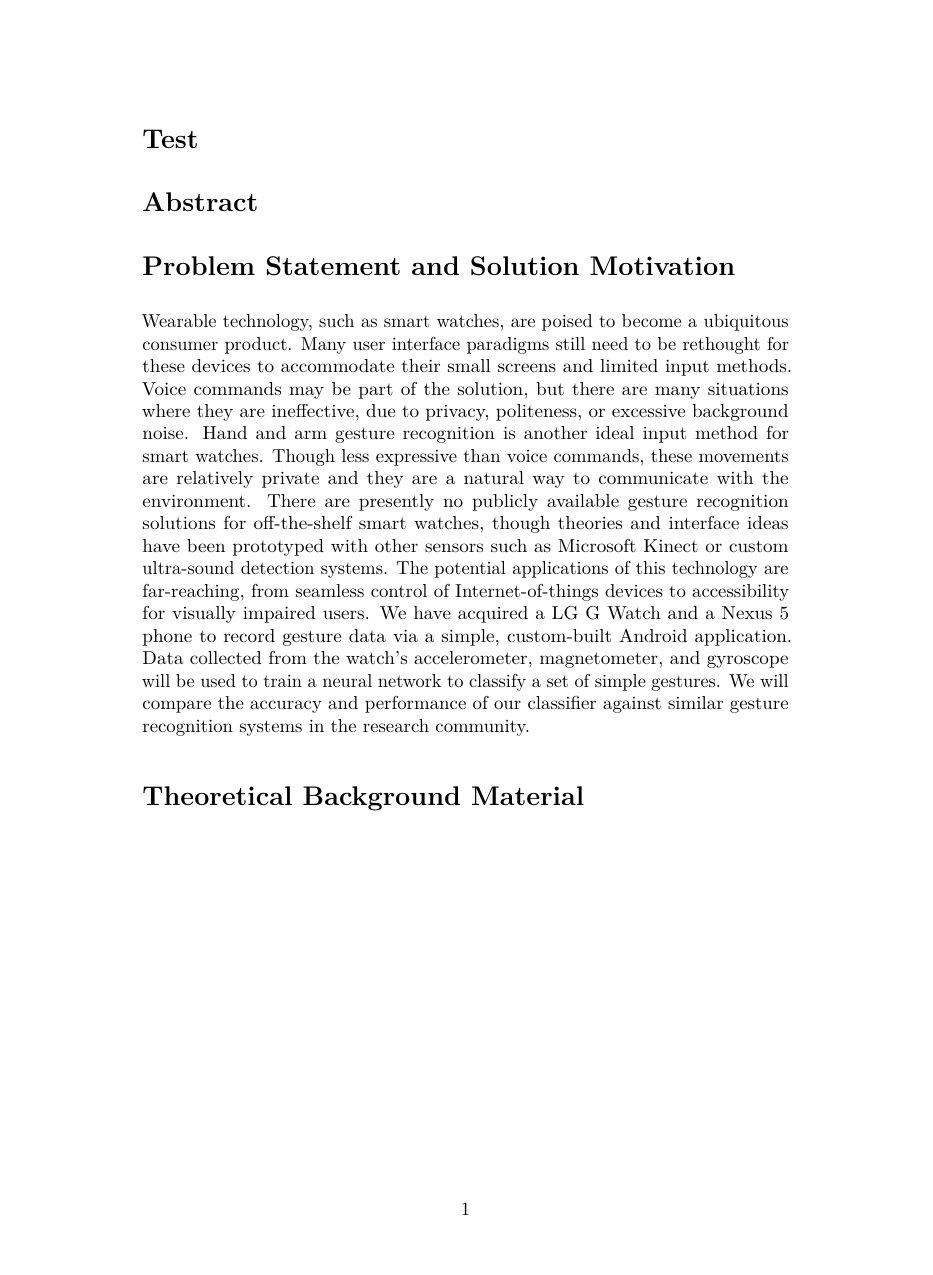
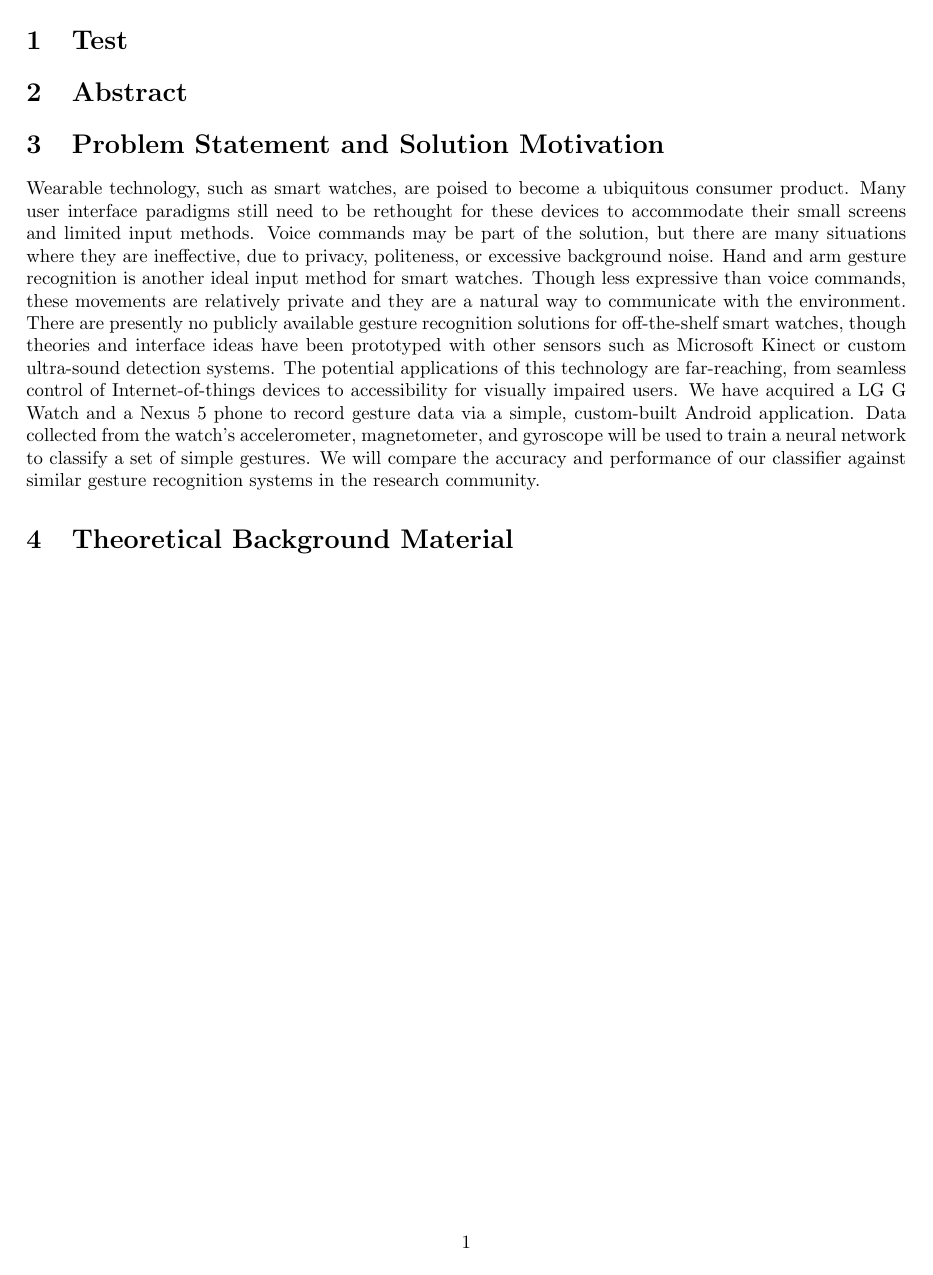
Before and after one commit to lucaswoj/gestures, a LaTeX document (report/report.tex): the whole page. Compiled offline with pdfLaTeX.

Commit message:
Cleaning up pandoc crud

```diff
--- a/report/report.tex
+++ b/report/report.tex
@@ -1,49 +1,11 @@
-\documentclass[]{article}
-\usepackage[T1]{fontenc}
-\usepackage{lmodern}
-\usepackage{amssymb,amsmath}
-\usepackage{ifxetex,ifluatex}
-\usepackage{fixltx2e} % provides \textsubscript
-% use upquote if available, for straight quotes in verbatim environments
-\IfFileExists{upquote.sty}{\usepackage{upquote}}{}
-\ifnum 0\ifxetex 1\fi\ifluatex 1\fi=0 % if pdftex
-  \usepackage[utf8]{inputenc}
-\else % if luatex or xelatex
-  \ifxetex
-    \usepackage{mathspec}
-    \usepackage{xltxtra,xunicode}
-  \else
-    \usepackage{fontspec}
-  \fi
-  \defaultfontfeatures{Mapping=tex-text,Scale=MatchLowercase}
-  \newcommand{\euro}{€}
-\fi
-% use microtype if available
-\IfFileExists{microtype.sty}{\usepackage{microtype}}{}
-\ifxetex
-  \usepackage[setpagesize=false, % page size defined by xetex
-              unicode=false, % unicode breaks when used with xetex
-              xetex]{hyperref}
-\else
-  \usepackage[unicode=true]{hyperref}
-\fi
-\hypersetup{breaklinks=true,
-            bookmarks=true,
-            pdfauthor={Lucas Wojciechowski, Dane Carr, Ariel Weingarten},
-            pdftitle={ECE457B: Smartwatch Gesture Recognition},
-            colorlinks=true,
-            citecolor=blue,
-            urlcolor=blue,
-            linkcolor=magenta,
-            pdfborder={0 0 0}}
-\urlstyle{same}  % don't use monospace font for urls
-\setlength{\parindent}{0pt}
-\setlength{\parskip}{6pt plus 2pt minus 1pt}
-\setlength{\emergencystretch}{3em}  % prevent overfull lines
-\setcounter{secnumdepth}{0}
+\documentclass{article}
 
-\author{}
-\date{}
+\usepackage{fullpage}
+\usepackage{url}
+\usepackage{verbatim}
+\usepackage{graphicx}
+\usepackage{parskip}
+\usepackage{pdfpages}
 
 \begin{document}
 
```
